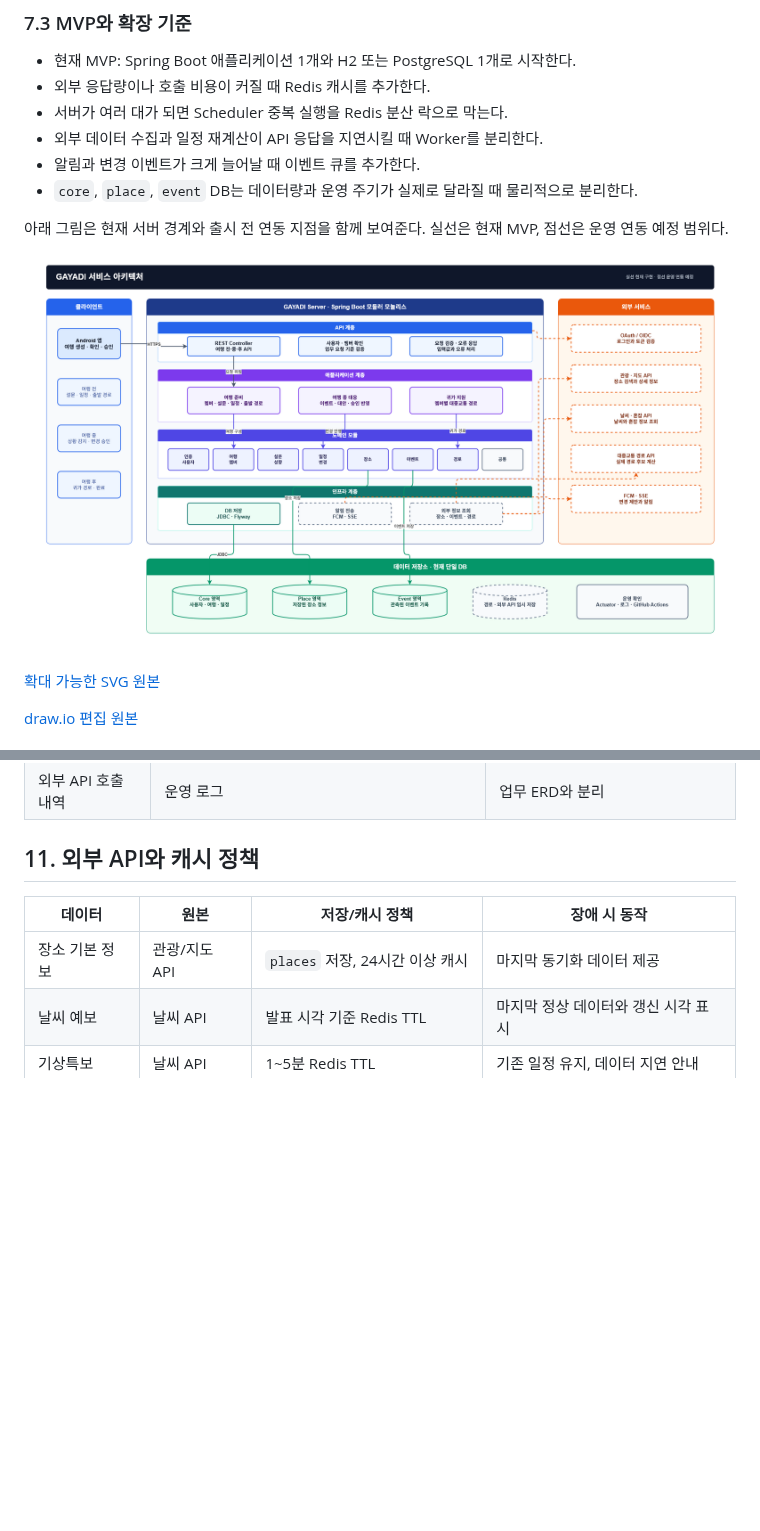
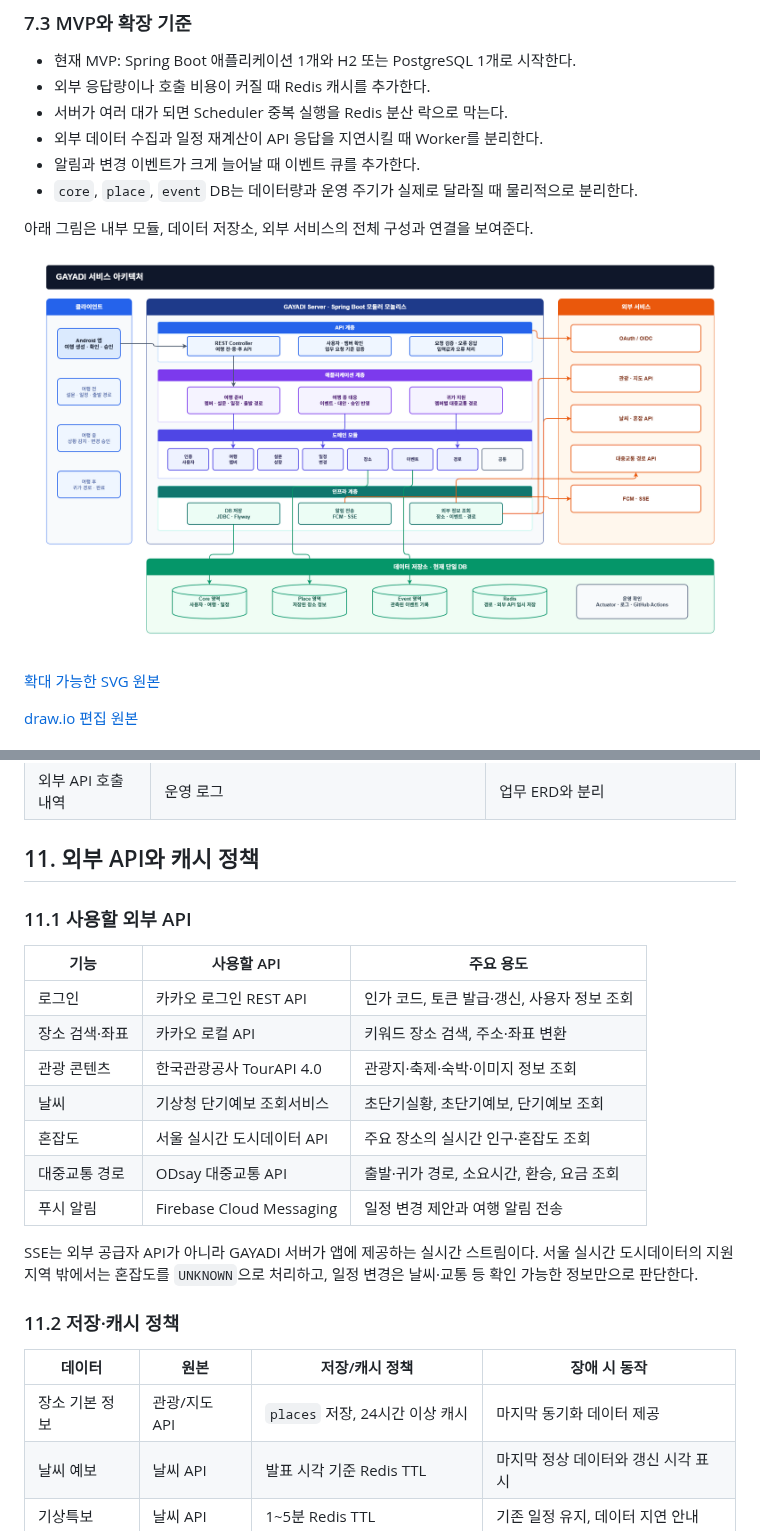
Before and after one commit to TEAM-DOONOW/Gayadi-Server, a Markdown page: docs/architecture/gayadi-service-design.md, 2 parts joined by grey strips. Rendered like a GitHub page; pictures changed too: docs/presentation/gayadi-service-architecture-presentation.png; blank space fills up the shorter version.

```diff
--- a/docs/architecture/gayadi-service-design.md
+++ b/docs/architecture/gayadi-service-design.md
@@ -252,7 +252,7 @@ flowchart TB
 - 알림과 변경 이벤트가 크게 늘어날 때 이벤트 큐를 추가한다.
 - `core`, `place`, `event` DB는 데이터량과 운영 주기가 실제로 달라질 때 물리적으로 분리한다.
 
-아래 그림은 현재 서버 경계와 출시 전 연동 지점을 함께 보여준다. 실선은 현재 MVP, 점선은 운영 연동 예정 범위다.
+아래 그림은 내부 모듈, 데이터 저장소, 외부 서비스의 전체 구성과 연결을 보여준다.
 
 ![GAYADI 서비스 아키텍처](../presentation/gayadi-service-architecture-presentation.png)
 
@@ -337,6 +340,22 @@ flowchart TD
 | 외부 API 호출 내역 | 운영 로그 | 업무 ERD와 분리 |
 
 ## 11. 외부 API와 캐시 정책
+
+### 11.1 사용할 외부 API
+
+| 기능 | 사용할 API | 주요 용도 |
+| --- | --- | --- |
+| 로그인 | 카카오 로그인 REST API | 인가 코드, 토큰 발급·갱신, 사용자 정보 조회 |
+| 장소 검색·좌표 | 카카오 로컬 API | 키워드 장소 검색, 주소·좌표 변환 |
+| 관광 콘텐츠 | 한국관광공사 TourAPI 4.0 | 관광지·축제·숙박·이미지 정보 조회 |
+| 날씨 | 기상청 단기예보 조회서비스 | 초단기실황, 초단기예보, 단기예보 조회 |
+| 혼잡도 | 서울 실시간 도시데이터 API | 주요 장소의 실시간 인구·혼잡도 조회 |
+| 대중교통 경로 | ODsay 대중교통 API | 출발·귀가 경로, 소요시간, 환승, 요금 조회 |
+| 푸시 알림 | Firebase Cloud Messaging | 일정 변경 제안과 여행 알림 전송 |
+
+SSE는 외부 공급자 API가 아니라 GAYADI 서버가 앱에 제공하는 실시간 스트림이다. 서울 실시간 도시데이터의 지원 지역 밖에서는 혼잡도를 `UNKNOWN`으로 처리하고, 일정 변경은 날씨·교통 등 확인 가능한 정보만으로 판단한다.
+
+### 11.2 저장·캐시 정책
 
 | 데이터 | 원본 | 저장/캐시 정책 | 장애 시 동작 |
 | --- | --- | --- | --- |
```
Also changed, not shown: other parts of docs/architecture/gayadi-service-design.md (+8 -5 lines), README.md (+1 -1 lines), docs/presentation/README.md (+2 -2 lines), 3 other files.
